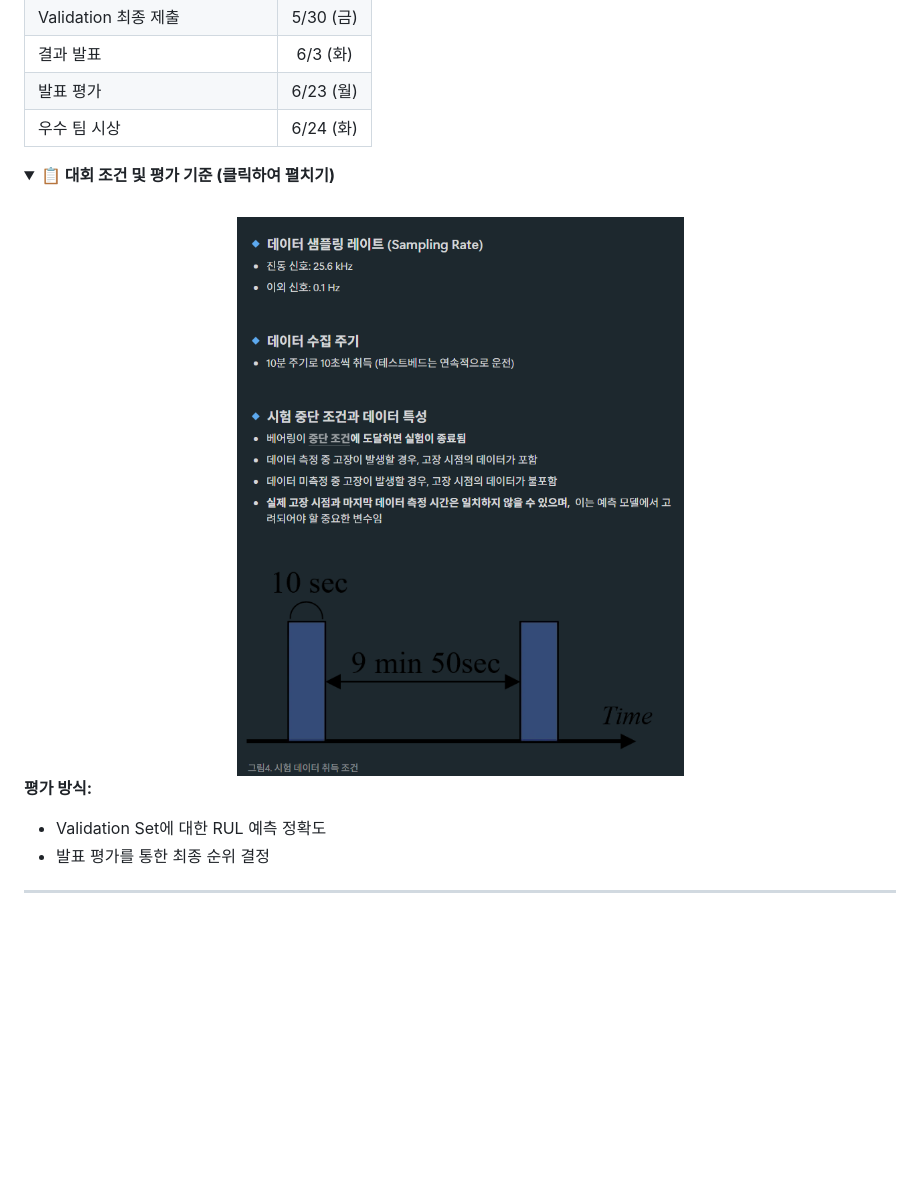
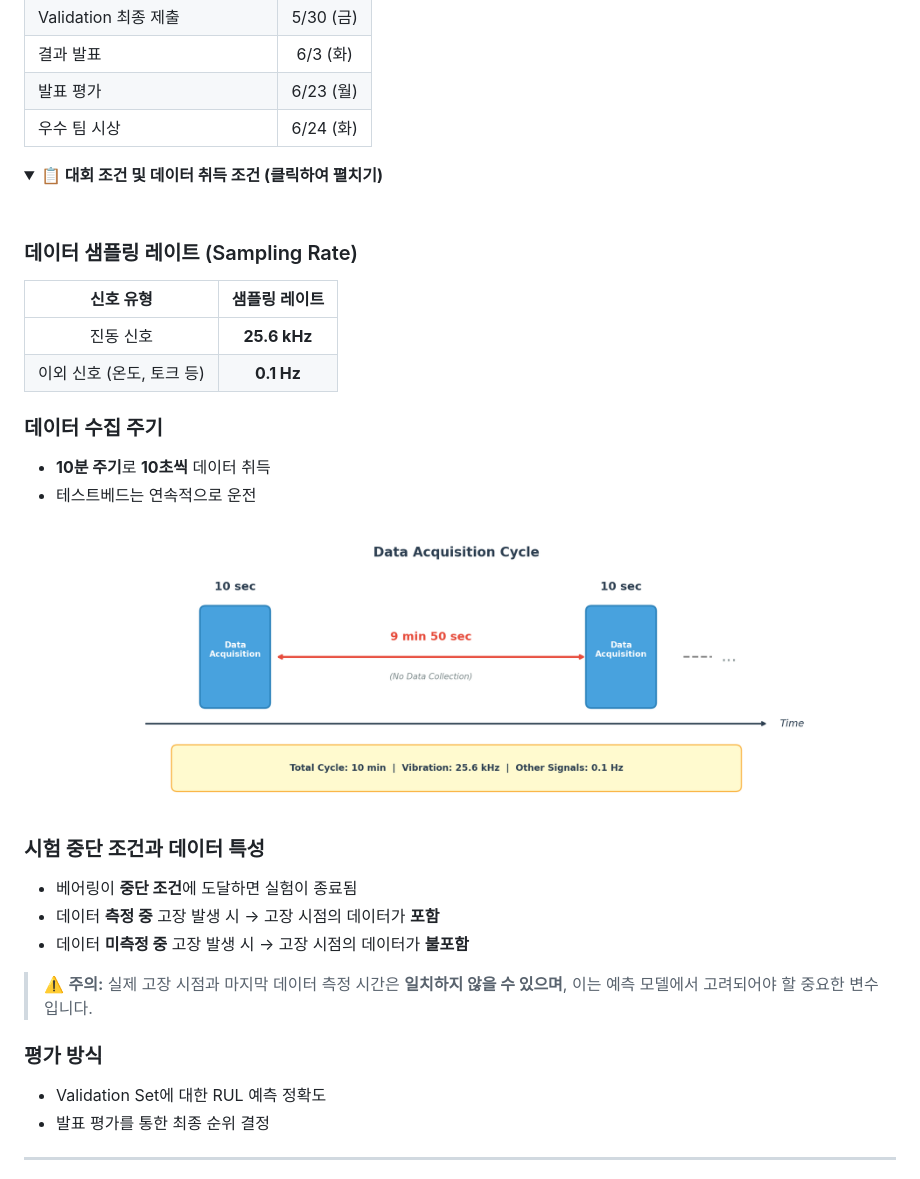
Before and after one commit to jinnwoook/RUL-Prediction-using-Bearing-Degradation-Data, a Markdown page: README.md, the part around the change. Drawn GitHub-style; pictures changed too: assets/data_acquisition_cycle.png (added); folded sections open; blank space fills up the shorter version.

```diff
--- a/README.md
+++ b/README.md
@@ -63,14 +63,32 @@
 | 우수 팀 시상 | 6/24 (화) |
 
 <details>
-<summary><b>📋 대회 조건 및 평가 기준 (클릭하여 펼치기)</b></summary>
+<summary><b>📋 대회 조건 및 데이터 취득 조건 (클릭하여 펼치기)</b></summary>
 
 <br>
+
+### 데이터 샘플링 레이트 (Sampling Rate)
+| 신호 유형 | 샘플링 레이트 |
+|:---:|:---:|
+| 진동 신호 | **25.6 kHz** |
+| 이외 신호 (온도, 토크 등) | **0.1 Hz** |
+
+### 데이터 수집 주기
+- **10분 주기**로 **10초씩** 데이터 취득
+- 테스트베드는 연속적으로 운전
+
 <div align="center">
-<img src="image.png" width="700" alt="Competition Conditions"/>
+<img src="assets/data_acquisition_cycle.png" width="700" alt="Data Acquisition Cycle"/>
 </div>
 
-**평가 방식:**
+### 시험 중단 조건과 데이터 특성
+- 베어링이 **중단 조건**에 도달하면 실험이 종료됨
+- 데이터 **측정 중** 고장 발생 시 → 고장 시점의 데이터가 **포함**
+- 데이터 **미측정 중** 고장 발생 시 → 고장 시점의 데이터가 **불포함**
+
+> ⚠️ **주의:** 실제 고장 시점과 마지막 데이터 측정 시간은 **일치하지 않을 수 있으며**, 이는 예측 모델에서 고려되어야 할 중요한 변수입니다.
+
+### 평가 방식
 - Validation Set에 대한 RUL 예측 정확도
 - 발표 평가를 통한 최종 순위 결정
 
```
Also changed, not shown: 1 other file.
